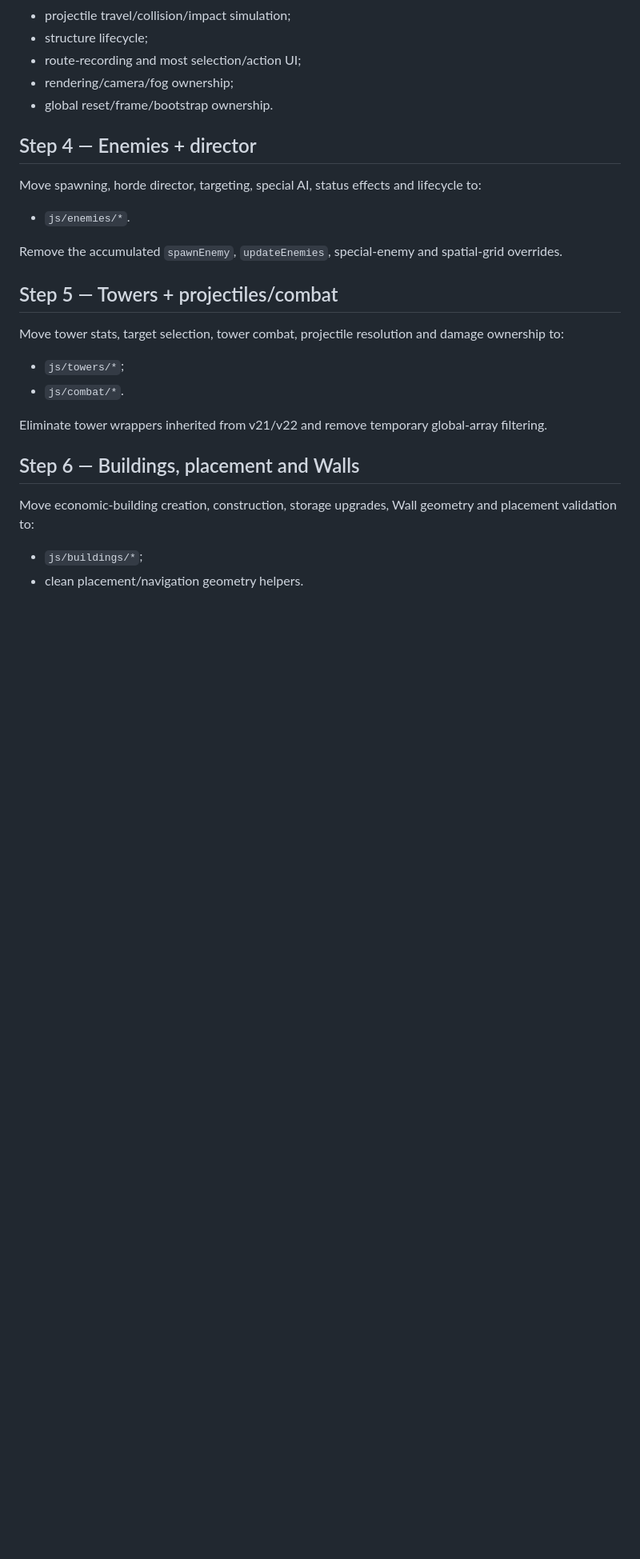
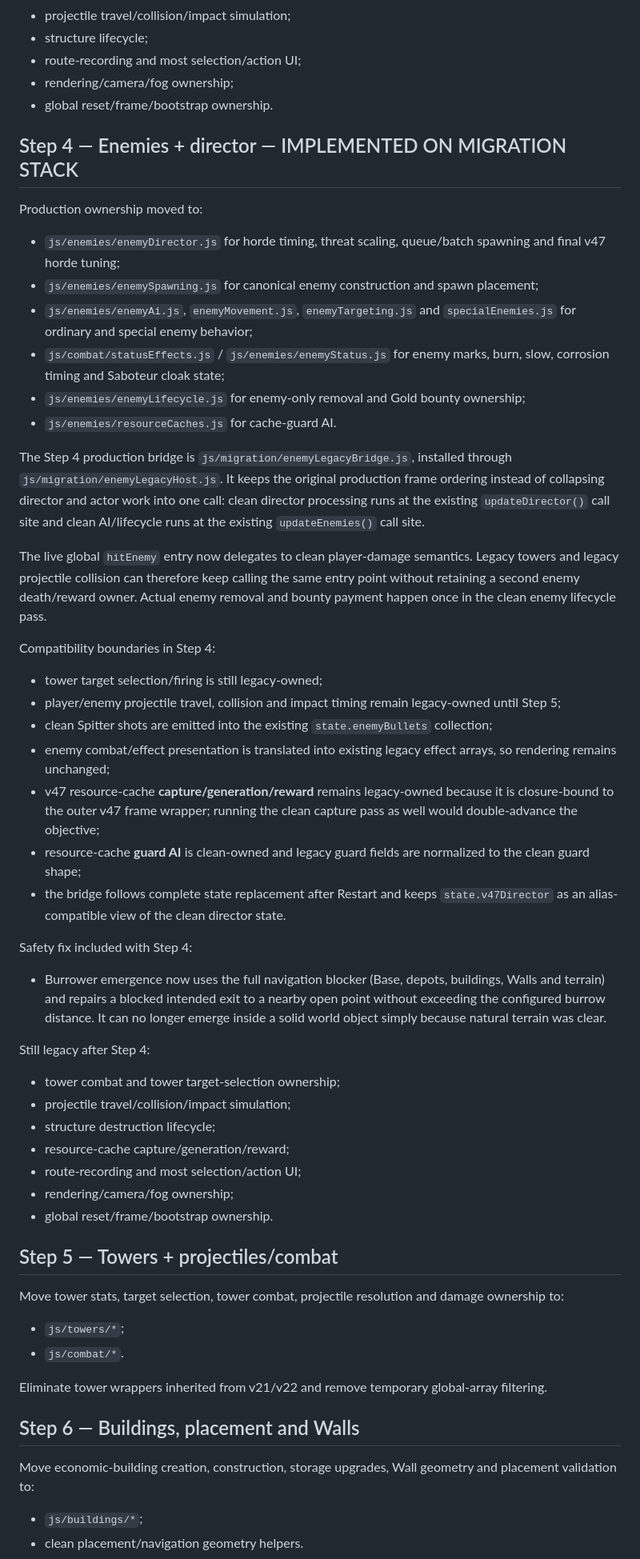
Before and after one commit to JonatanNorrby/gameproject, a Markdown page: docs/RUNTIME_MIGRATION_PLAN.md, the part around the change. Shown at 80% size. Rendered like a GitHub page; blank space fills up the shorter version.

Commit message:
Document Step 4 enemy runtime ownership

```diff
--- a/docs/RUNTIME_MIGRATION_PLAN.md
+++ b/docs/RUNTIME_MIGRATION_PLAN.md
@@ -114,13 +114,44 @@ Still legacy after Step 3:
 - rendering/camera/fog ownership;
 - global reset/frame/bootstrap ownership.
 
-## Step 4 — Enemies + director
+## Step 4 — Enemies + director — IMPLEMENTED ON MIGRATION STACK
 
-Move spawning, horde director, targeting, special AI, status effects and lifecycle to:
+Production ownership moved to:
 
-- `js/enemies/*`.
+- `js/enemies/enemyDirector.js` for horde timing, threat scaling, queue/batch spawning and final v47 horde tuning;
+- `js/enemies/enemySpawning.js` for canonical enemy construction and spawn placement;
+- `js/enemies/enemyAi.js`, `enemyMovement.js`, `enemyTargeting.js` and `specialEnemies.js` for ordinary and special enemy behavior;
+- `js/combat/statusEffects.js` / `js/enemies/enemyStatus.js` for enemy marks, burn, slow, corrosion timing and Saboteur cloak state;
+- `js/enemies/enemyLifecycle.js` for enemy-only removal and Gold bounty ownership;
+- `js/enemies/resourceCaches.js` for cache-guard AI.
 
-Remove the accumulated `spawnEnemy`, `updateEnemies`, special-enemy and spatial-grid overrides.
+The Step 4 production bridge is `js/migration/enemyLegacyBridge.js`, installed through `js/migration/enemyLegacyHost.js`. It keeps the original production frame ordering instead of collapsing director and actor work into one call: clean director processing runs at the existing `updateDirector()` call site and clean AI/lifecycle runs at the existing `updateEnemies()` call site.
+
+The live global `hitEnemy` entry now delegates to clean player-damage semantics. Legacy towers and legacy projectile collision can therefore keep calling the same entry point without retaining a second enemy death/reward owner. Actual enemy removal and bounty payment happen once in the clean enemy lifecycle pass.
+
+Compatibility boundaries in Step 4:
+
+- tower target selection/firing is still legacy-owned;
+- player/enemy projectile travel, collision and impact timing remain legacy-owned until Step 5;
+- clean Spitter shots are emitted into the existing `state.enemyBullets` collection;
+- enemy combat/effect presentation is translated into existing legacy effect arrays, so rendering remains unchanged;
+- v47 resource-cache **capture/generation/reward** remains legacy-owned because it is closure-bound to the outer v47 frame wrapper; running the clean capture pass as well would double-advance the objective;
+- resource-cache **guard AI** is clean-owned and legacy guard fields are normalized to the clean guard shape;
+- the bridge follows complete state replacement after Restart and keeps `state.v47Director` as an alias-compatible view of the clean director state.
+
+Safety fix included with Step 4:
+
+- Burrower emergence now uses the full navigation blocker (Base, depots, buildings, Walls and terrain) and repairs a blocked intended exit to a nearby open point without exceeding the configured burrow distance. It can no longer emerge inside a solid world object simply because natural terrain was clear.
+
+Still legacy after Step 4:
+
+- tower combat and tower target-selection ownership;
+- projectile travel/collision/impact simulation;
+- structure destruction lifecycle;
+- resource-cache capture/generation/reward;
+- route-recording and most selection/action UI;
+- rendering/camera/fog ownership;
+- global reset/frame/bootstrap ownership.
 
 ## Step 5 — Towers + projectiles/combat
 
```
